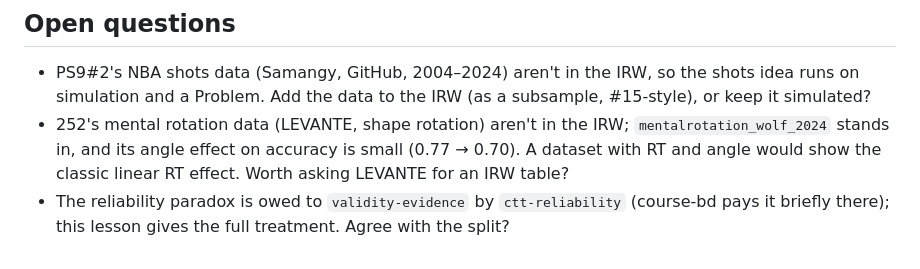
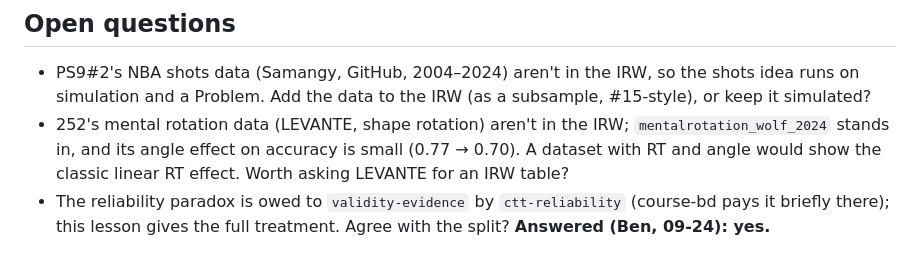
Before and after one commit to ben-domingue/irw-course, a Markdown page: outlines/trials.md, the part around the change. GitHub-like rendering.

```diff
--- a/outlines/trials.md
+++ b/outlines/trials.md
@@ -71,4 +71,4 @@ Passed over: `motion` (coherence levels; now in `rt-process-models`), `dd_rotati
 
 - PS9#2's NBA shots data (Samangy, GitHub, 2004–2024) aren't in the IRW, so the shots idea runs on simulation and a Problem. Add the data to the IRW (as a subsample, #15-style), or keep it simulated?
 - 252's mental rotation data (LEVANTE, shape rotation) aren't in the IRW; `mentalrotation_wolf_2024` stands in, and its angle effect on accuracy is small (0.77 → 0.70). A dataset with RT and angle would show the classic linear RT effect. Worth asking LEVANTE for an IRW table?
-- The reliability paradox is owed to `validity-evidence` by `ctt-reliability` (course-bd pays it briefly there); this lesson gives the full treatment. Agree with the split?
+- The reliability paradox is owed to `validity-evidence` by `ctt-reliability` (course-bd pays it briefly there); this lesson gives the full treatment. Agree with the split? **Answered (Ben, 09-24): yes.**
```
Also changed, not shown: outlines/response-time.md (+1 -1 lines), outlines/rt-process-models.md (+1 -1 lines).
